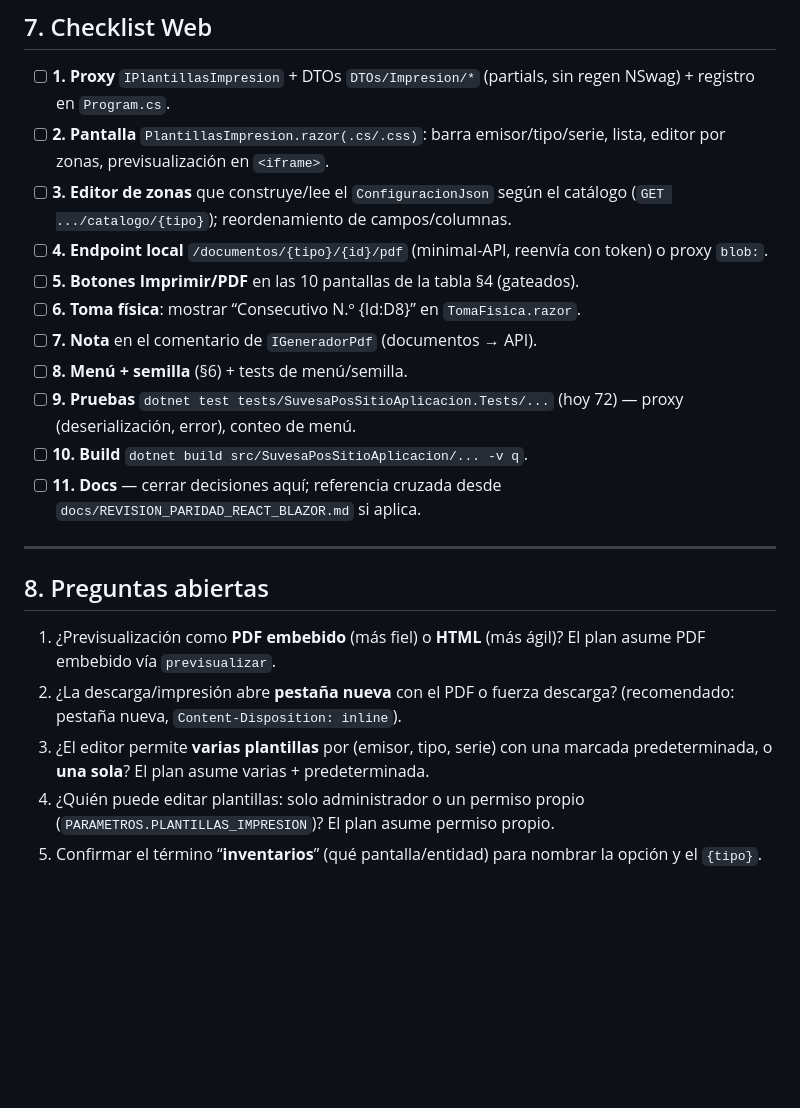
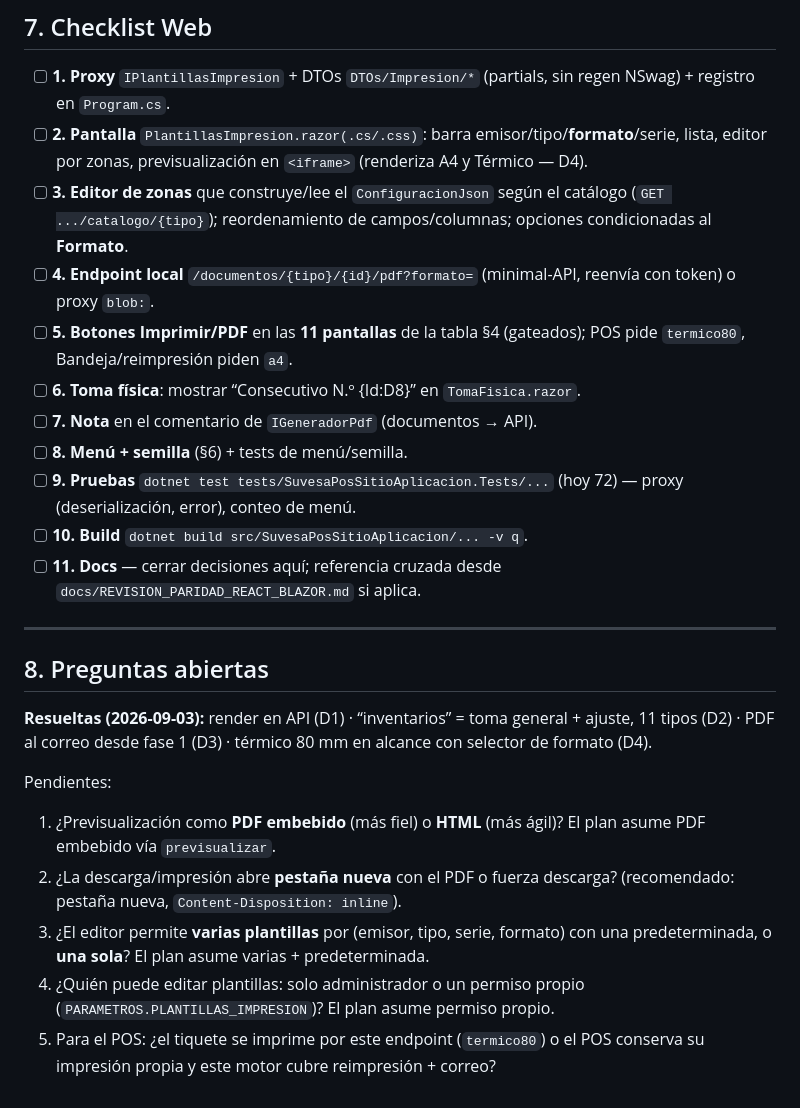
Before and after one commit to SuvesaDev/SuvesaPosSitieWebNew, a Markdown page: docs/MOTOR_PLANTILLAS_IMPRESION_WEB.md, the part around one of its changes. GitHub-like rendering; blank space fills up the shorter version.

```diff
--- a/docs/MOTOR_PLANTILLAS_IMPRESION_WEB.md
+++ b/docs/MOTOR_PLANTILLAS_IMPRESION_WEB.md
@@ -151,12 +168,15 @@ Subir el conteo en `FiltroMenuTests`; revisar `MenuCodigosTests`,
 - [ ] **1. Proxy** `IPlantillasImpresion` + DTOs `DTOs/Impresion/*` (partials,
       sin regen NSwag) + registro en `Program.cs`.
 - [ ] **2. Pantalla** `PlantillasImpresion.razor(.cs/.css)`: barra
-      emisor/tipo/serie, lista, editor por zonas, previsualización en `<iframe>`.
+      emisor/tipo/**formato**/serie, lista, editor por zonas, previsualización en
+      `<iframe>` (renderiza A4 y Térmico — D4).
 - [ ] **3. Editor de zonas** que construye/lee el `ConfiguracionJson` según el
-      catálogo (`GET .../catalogo/{tipo}`); reordenamiento de campos/columnas.
-- [ ] **4. Endpoint local** `/documentos/{tipo}/{id}/pdf` (minimal-API,
+      catálogo (`GET .../catalogo/{tipo}`); reordenamiento de campos/columnas;
+      opciones condicionadas al **Formato**.
+- [ ] **4. Endpoint local** `/documentos/{tipo}/{id}/pdf?formato=` (minimal-API,
       reenvía con token) o proxy `blob:`.
-- [ ] **5. Botones Imprimir/PDF** en las 10 pantallas de la tabla §4 (gateados).
+- [ ] **5. Botones Imprimir/PDF** en las **11 pantallas** de la tabla §4
+      (gateados); POS pide `termico80`, Bandeja/reimpresión piden `a4`.
 - [ ] **6. Toma física**: mostrar “Consecutivo N.º {Id:D8}” en
       `TomaFisica.razor`.
 - [ ] **7. Nota** en el comentario de `IGeneradorPdf` (documentos → API).
@@ -170,13 +190,19 @@ Subir el conteo en `FiltroMenuTests`; revisar `MenuCodigosTests`,
 ---
 
 ## 8. Preguntas abiertas
+
+**Resueltas (2026-09-03):** render en API (D1) · “inventarios” = toma general +
+ajuste, 11 tipos (D2) · PDF al correo desde fase 1 (D3) · térmico 80 mm en
+alcance con selector de formato (D4).
+
+Pendientes:
 1. ¿Previsualización como **PDF embebido** (más fiel) o **HTML** (más ágil)? El
    plan asume PDF embebido vía `previsualizar`.
 2. ¿La descarga/impresión abre **pestaña nueva** con el PDF o fuerza descarga?
    (recomendado: pestaña nueva, `Content-Disposition: inline`).
-3. ¿El editor permite **varias plantillas** por (emisor, tipo, serie) con una
-   marcada predeterminada, o **una sola**? El plan asume varias + predeterminada.
+3. ¿El editor permite **varias plantillas** por (emisor, tipo, serie, formato)
+   con una predeterminada, o **una sola**? El plan asume varias + predeterminada.
 4. ¿Quién puede editar plantillas: solo administrador o un permiso propio
    (`PARAMETROS.PLANTILLAS_IMPRESION`)? El plan asume permiso propio.
-5. Confirmar el término “**inventarios**” (qué pantalla/entidad) para nombrar la
-   opción y el `{tipo}`.
+5. Para el POS: ¿el tiquete se imprime por este endpoint (`termico80`) o el POS
+   conserva su impresión propia y este motor cubre reimpresión + correo?
```
Also changed, not shown: other parts of docs/MOTOR_PLANTILLAS_IMPRESION_WEB.md (+28 -11 lines), docs/MOTOR_CORREO_COMPROBANTES_WEB.md (+6 -0 lines).
